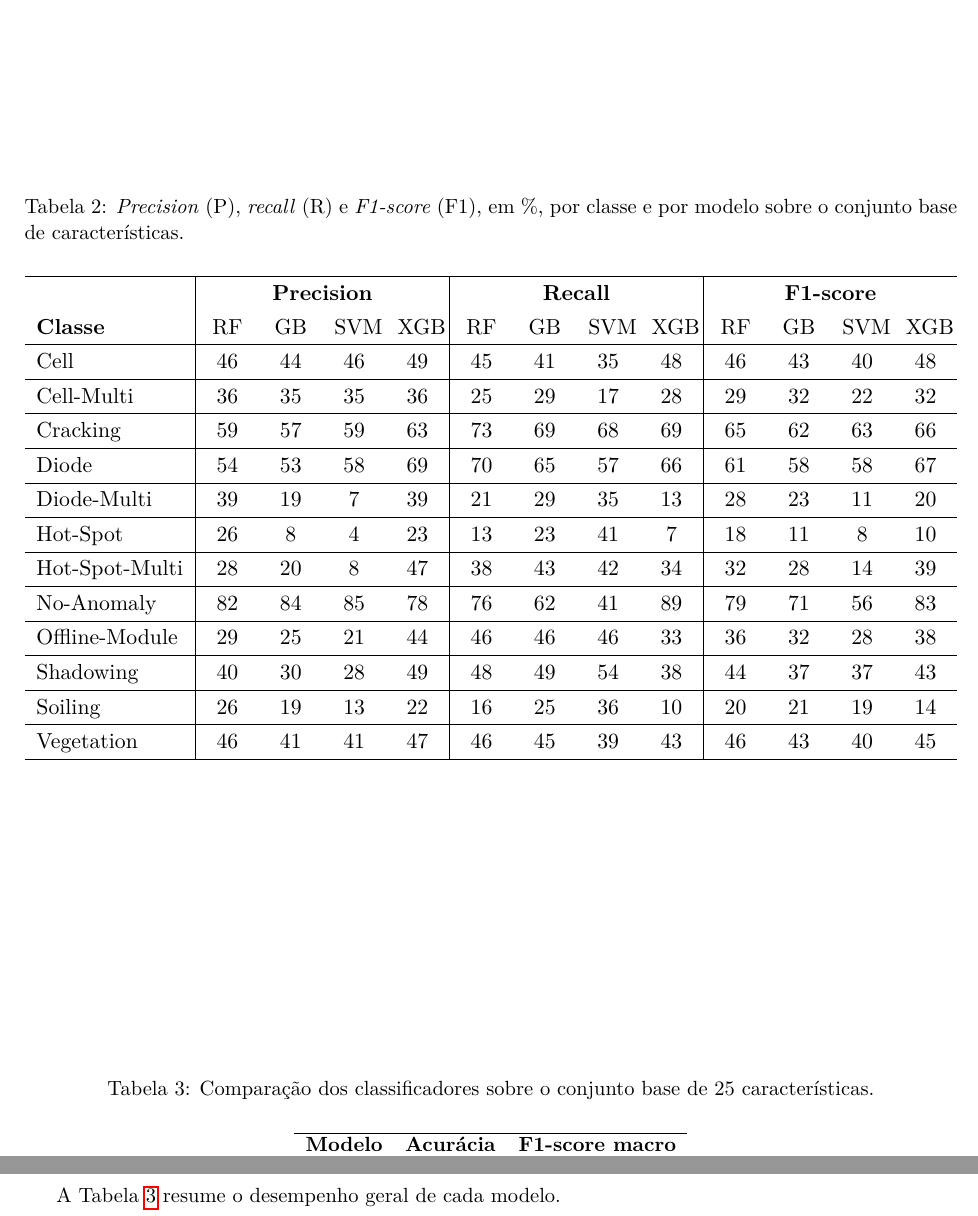
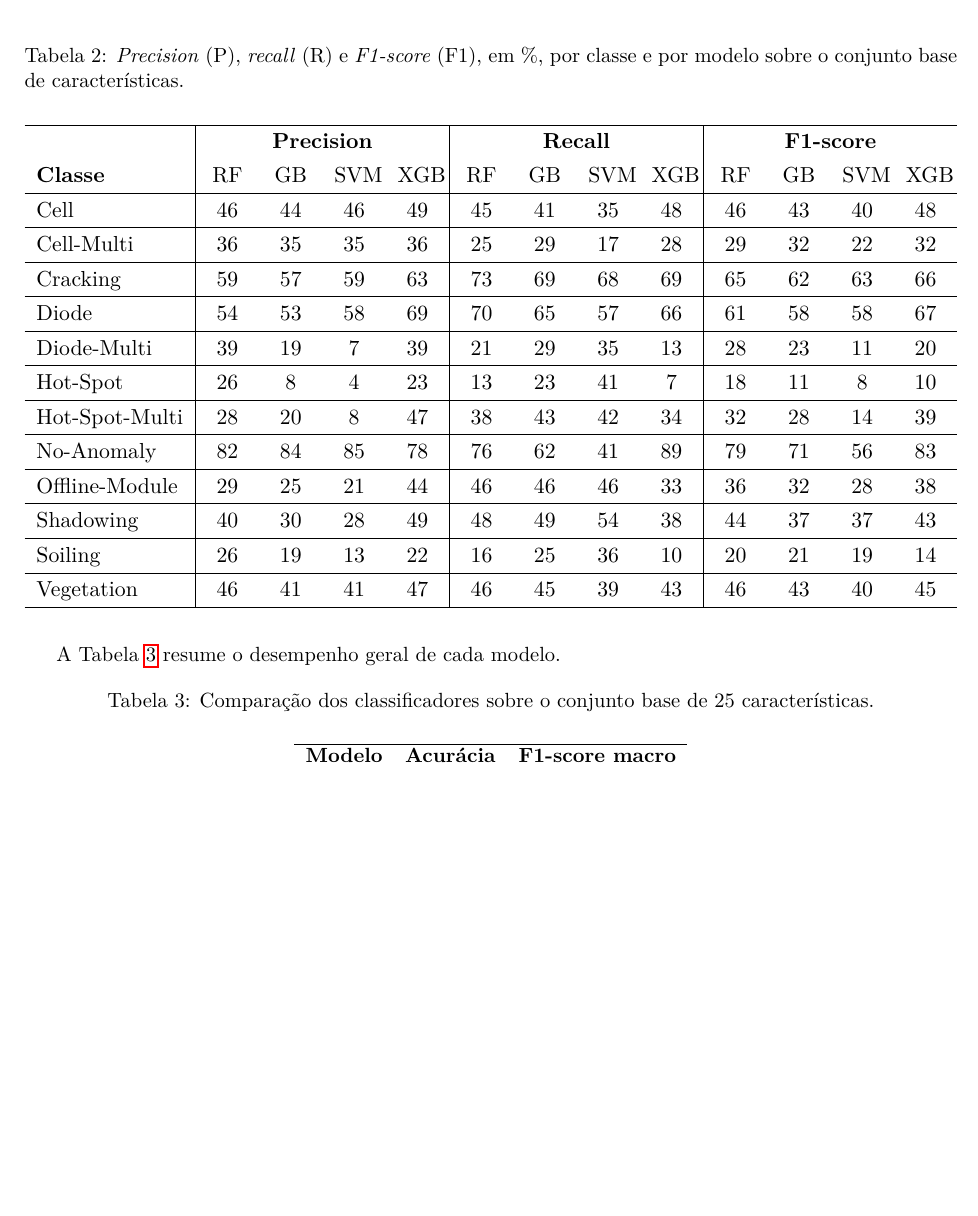
Before and after one commit to portelaGustavo/solar-panel-anomaly-detection, a LaTeX document (Relatorio_visao_computacional/relatorio.tex): two parts of pages 7 and 8 of 12 before the commit and part of page 7 of 11 after it, the two joined at a grey line, cut so that both start at the same text, the shorter picture padded with empty space. Compiled offline with pdfLaTeX.

Commit message:
:lipstick: Pin section 3.3 tables with [H] to remove float gap

```diff
--- a/Relatorio_visao_computacional/relatorio.tex
+++ b/Relatorio_visao_computacional/relatorio.tex
@@ -219,7 +219,7 @@ Sobre esse conjunto, avaliaram-se quatro classificadores:
 
 Todos foram treinados com tratamento do desbalanceamento e avaliados na mesma partição de teste (30\%, estratificada). Adota-se o \textit{F1-score} macro como métrica principal, por pesar todas as classes igualmente. A Tabela \ref{tab:f1_classe_base} detalha a \textit{precision} (P), o \textit{recall} (R) e o \textit{F1-score} (F1) por classe de cada modelo, permitindo localizar onde cada classificador acerta ou falha.
 
-\begin{table}[htpb]
+\begin{table}[H]
 	\centering
 	\caption{\textit{Precision} (P), \textit{recall} (R) e \textit{F1-score} (F1), em \%, por classe e por modelo sobre o conjunto base de características.}
 	\label{tab:f1_classe_base}
@@ -251,7 +251,7 @@ Todos foram treinados com tratamento do desbalanceamento e avaliados na mesma pa
 
 A Tabela \ref{tab:benchmark_base} resume o desempenho geral de cada modelo.
 
-\begin{table}[htpb]
+\begin{table}[H]
 	\centering
 	\caption{Comparação dos classificadores sobre o conjunto base de 25 características.}
 	\label{tab:benchmark_base}
```
Also changed, not shown: Relatorio_visao_computacional/relatorio.pdf.
